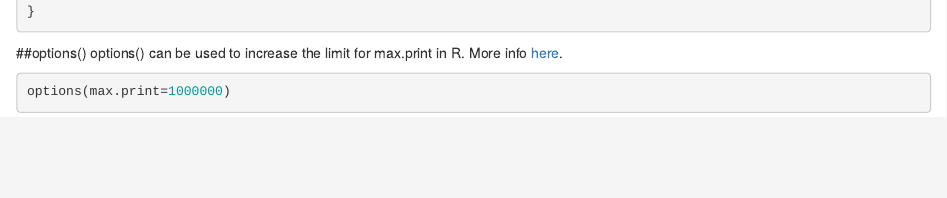
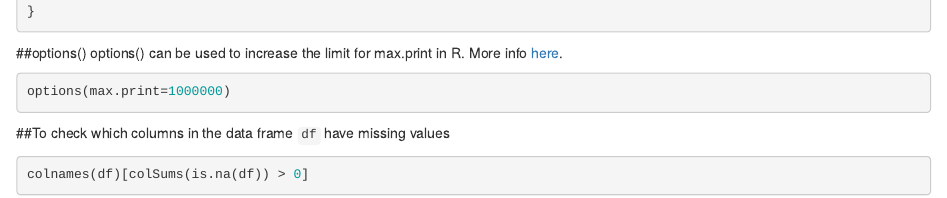
Before and after one commit to ujjwalkarn/DataScienceR, an R Markdown document (common_functions.Rmd): the page in a window 1100 px wide, from 1860 px down. Rendered offline with R 4.5, knitr and Pandoc, with nearby package versions; some code elsewhere in the file could not run offline.

Commit message:
Update common_functions.Rmd

````diff
--- a/common_functions.Rmd
+++ b/common_functions.Rmd
@@ -81,3 +81,8 @@ options() can be used to increase the limit for max.print in R. More info [here]
 ```r
 options(max.print=1000000)
 ```
+
+##To check which columns in the data frame `df` have missing values
+```r
+colnames(df)[colSums(is.na(df)) > 0]
+```
````
